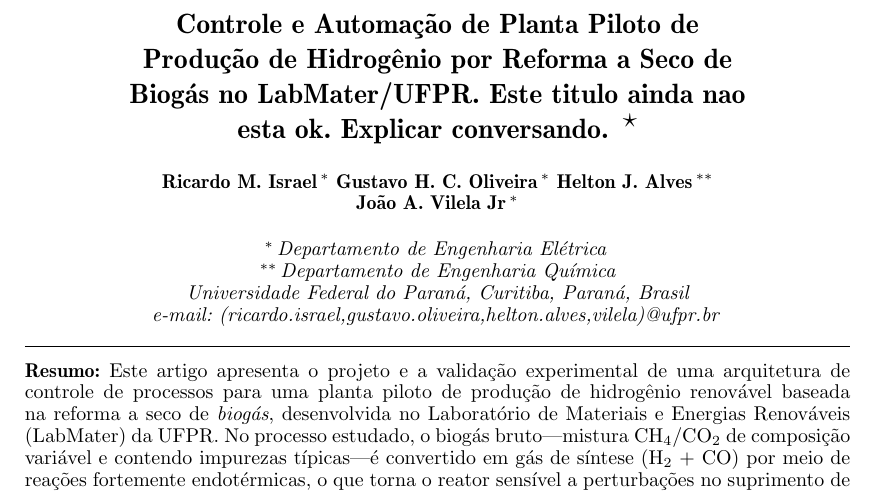
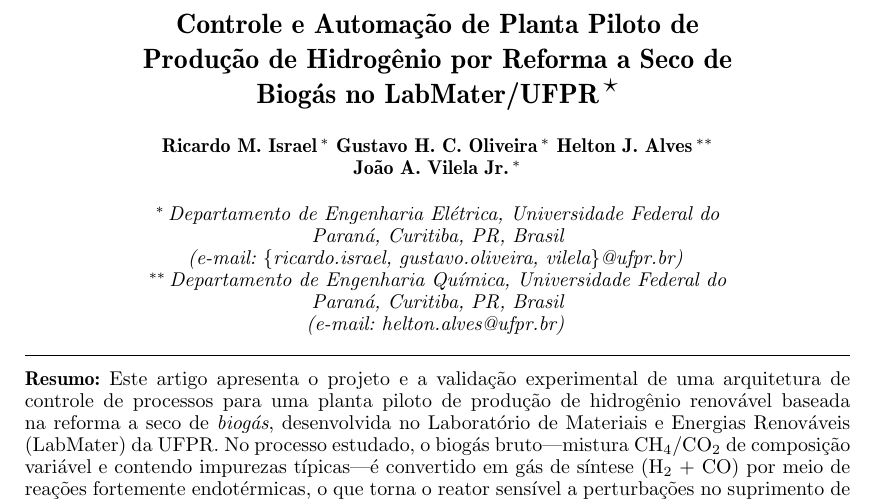
Before and after one commit to rmlinxic/ArtigoSBA, a LaTeX document (main.tex): part of page 1 of 5, cut so that both start at the same text. Compiled offline with pdfLaTeX.

Commit message:
edit(main): clean title annotation, fix author/address format per ifacconf

```diff
--- a/main.tex
+++ b/main.tex
@@ -40,21 +40,25 @@
 
 \begin{frontmatter}
 
+% TODO: revisar título com orientadores antes da submissão final.
 \title{Controle e Automação de Planta Piloto de Produção de
 Hidrogênio por Reforma a Seco de Biogás no
-LabMater/UFPR. Este titulo ainda nao esta ok. Explicar conversando. \thanksref{footnoteinfo}}
+LabMater/UFPR\thanksref{footnoteinfo}}
 
-\thanks[footnoteinfo]{Este trabalho teve o apoio COPEL Geração Distribuição pelo contrato PD-06491.0005/2023}
+\thanks[footnoteinfo]{Este trabalho contou com o apoio financeiro da COPEL
+Geração e Distribuição pelo contrato de P\&D PD-06491-0005/2023.}
 
 \author[First]{Ricardo M. Israel}
 \author[First]{Gustavo H. C. Oliveira}
 \author[Second]{Helton J. Alves}
-\author[First]{Jo\~ao A. Vilela Jr}
+\author[First]{Jo\~ao A. Vilela Jr.}
 
-\address[First]{Departamento de Engenharia Elétrica}
-\address[Second]{Departamento de Engenharia Química \\
-Universidade Federal do Paraná, Curitiba, Paraná, Brasil \\
-e-mail: (ricardo.israel,gustavo.oliveira,helton.alves,vilela)@ufpr.br}
+\address[First]{Departamento de Engenharia Elétrica,
+Universidade Federal do Paraná, Curitiba, PR, Brasil\\
+(e-mail: \{ricardo.israel, gustavo.oliveira, vilela\}@ufpr.br)}
+\address[Second]{Departamento de Engenharia Química,
+Universidade Federal do Paraná, Curitiba, PR, Brasil\\
+(e-mail: helton.alves@ufpr.br)}
 
 \selectlanguage{english}
 \renewcommand{\abstractname}{{\bf Abstract:~}}
```
